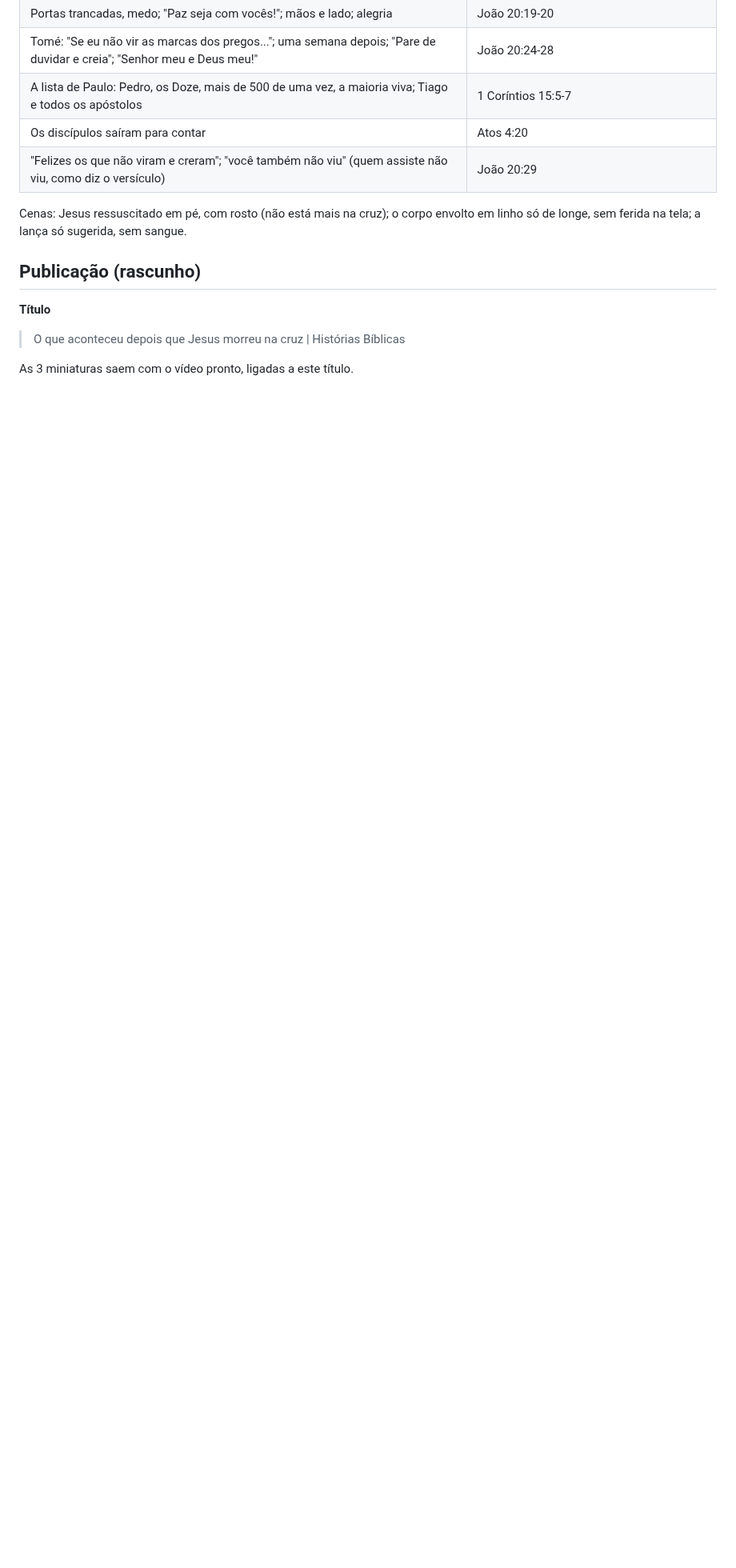
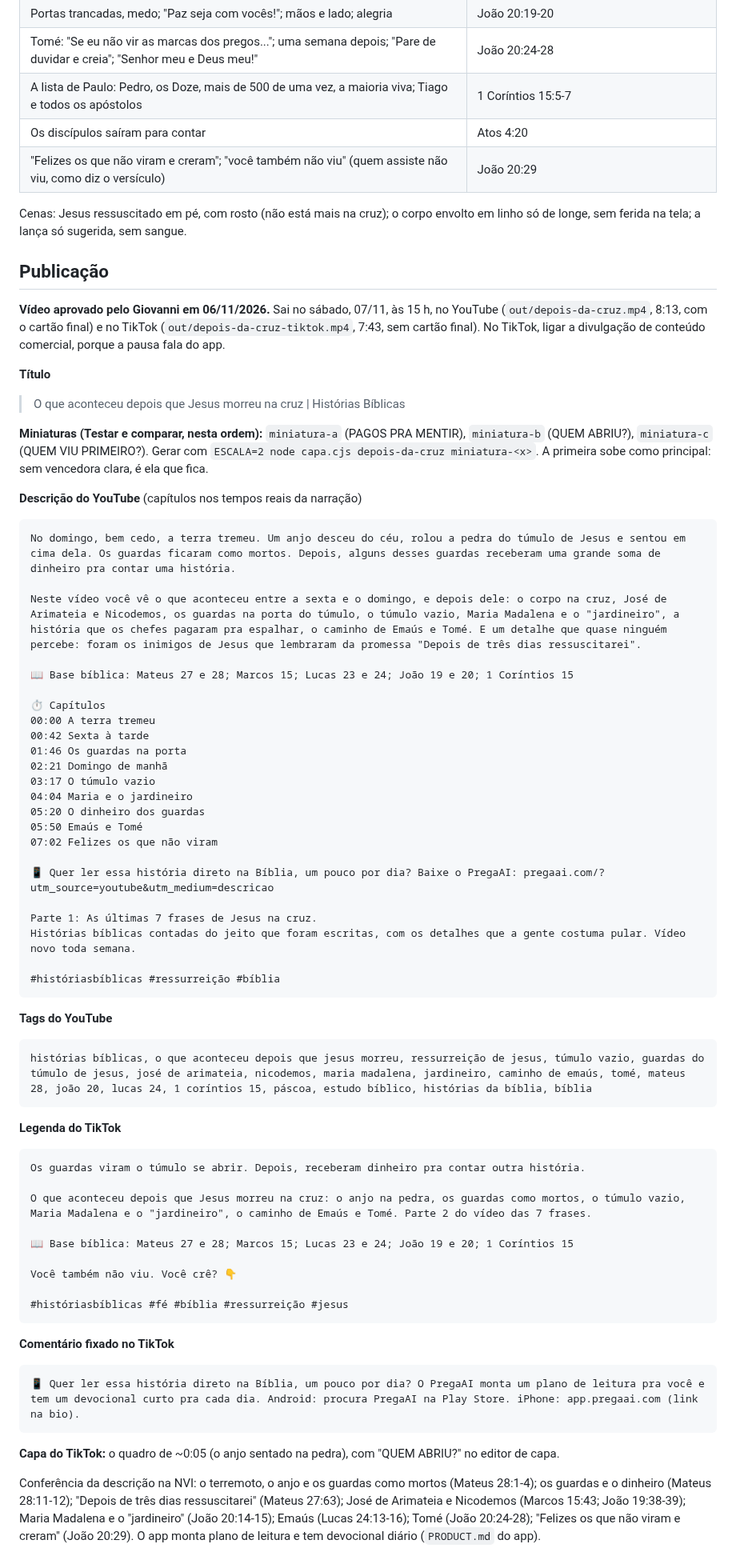
Before and after one commit to giovannicarvxlho/pregaai-videos, a Markdown page: episodios/depois-da-cruz/roteiro.md, the part around one of its changes. Shown at 80% size. Rendered like a GitHub page; blank space fills up the shorter version.

Commit message:
Longo 2: vídeo aprovado; título, descrição, tags, legenda do TikTok e comentário fixado
Co-Authored-By: Claude Opus 5.5 <noreply@anthropic.com>
Claude-Session: https://claude.ai/code/session_01GZru4w98fwrSXGnPtPUmZN

````diff
--- a/episodios/depois-da-cruz/roteiro.md
+++ b/episodios/depois-da-cruz/roteiro.md
@@ -222,9 +222,65 @@ E segue o canal, porque toda semana tem mais uma história da Bíblia, contada d
 
 Cenas: Jesus ressuscitado em pé, com rosto (não está mais na cruz); o corpo envolto em linho só de longe, sem ferida na tela; a lança só sugerida, sem sangue.
 
-## Publicação (rascunho)
+## Publicação
+
+**Vídeo aprovado pelo Giovanni em 06/11/2026.** Sai no sábado, 07/11, às 15 h, no YouTube (`out/depois-da-cruz.mp4`, 8:13, com o cartão final) e no TikTok (`out/depois-da-cruz-tiktok.mp4`, 7:43, sem cartão final). No TikTok, ligar a divulgação de conteúdo comercial, porque a pausa fala do app.
 
 **Título**
 > O que aconteceu depois que Jesus morreu na cruz | Histórias Bíblicas
 
-As 3 miniaturas saem com o vídeo pronto, ligadas a este título.
+**Miniaturas (Testar e comparar, nesta ordem):** `miniatura-a` (PAGOS PRA MENTIR), `miniatura-b` (QUEM ABRIU?), `miniatura-c` (QUEM VIU PRIMEIRO?). Gerar com `ESCALA=2 node capa.cjs depois-da-cruz miniatura-<x>`. A primeira sobe como principal: sem vencedora clara, é ela que fica.
+
+**Descrição do YouTube** (capítulos nos tempos reais da narração)
+```
+No domingo, bem cedo, a terra tremeu. Um anjo desceu do céu, rolou a pedra do túmulo de Jesus e sentou em cima dela. Os guardas ficaram como mortos. Depois, alguns desses guardas receberam uma grande soma de dinheiro pra contar uma história.
+
+Neste vídeo você vê o que aconteceu entre a sexta e o domingo, e depois dele: o corpo na cruz, José de Arimateia e Nicodemos, os guardas na porta do túmulo, o túmulo vazio, Maria Madalena e o "jardineiro", a história que os chefes pagaram pra espalhar, o caminho de Emaús e Tomé. E um detalhe que quase ninguém percebe: foram os inimigos de Jesus que lembraram da promessa "Depois de três dias ressuscitarei".
+
+📖 Base bíblica: Mateus 27 e 28; Marcos 15; Lucas 23 e 24; João 19 e 20; 1 Coríntios 15
+
+⏱️ Capítulos
+00:00 A terra tremeu
+00:42 Sexta à tarde
+01:46 Os guardas na porta
+02:21 Domingo de manhã
+03:17 O túmulo vazio
+04:04 Maria e o jardineiro
+05:20 O dinheiro dos guardas
+05:50 Emaús e Tomé
+07:02 Felizes os que não viram
+
+📱 Quer ler essa história direto na Bíblia, um pouco por dia? Baixe o PregaAI: pregaai.com/?utm_source=youtube&utm_medium=descricao
+
+Parte 1: As últimas 7 frases de Jesus na cruz.
+Histórias bíblicas contadas do jeito que foram escritas, com os detalhes que a gente costuma pular. Vídeo novo toda semana.
+
+#históriasbíblicas #ressurreição #bíblia
+```
+
+**Tags do YouTube**
+```
+histórias bíblicas, o que aconteceu depois que jesus morreu, ressurreição de jesus, túmulo vazio, guardas do túmulo de jesus, josé de arimateia, nicodemos, maria madalena, jardineiro, caminho de emaús, tomé, mateus 28, joão 20, lucas 24, 1 coríntios 15, páscoa, estudo bíblico, histórias da bíblia, bíblia
+```
+
+**Legenda do TikTok**
+```
+Os guardas viram o túmulo se abrir. Depois, receberam dinheiro pra contar outra história.
+
+O que aconteceu depois que Jesus morreu na cruz: o anjo na pedra, os guardas como mortos, o túmulo vazio, Maria Madalena e o "jardineiro", o caminho de Emaús e Tomé. Parte 2 do vídeo das 7 frases.
+
+📖 Base bíblica: Mateus 27 e 28; Marcos 15; Lucas 23 e 24; João 19 e 20; 1 Coríntios 15
+
+Você também não viu. Você crê? 👇
+
+#históriasbíblicas #fé #bíblia #ressurreição #jesus
+```
+
+**Comentário fixado no TikTok**
+```
+📱 Quer ler essa história direto na Bíblia, um pouco por dia? O PregaAI monta um plano de leitura pra você e tem um devocional curto pra cada dia. Android: procura PregaAI na Play Store. iPhone: app.pregaai.com (link na bio).
+```
+
+**Capa do TikTok:** o quadro de ~0:05 (o anjo sentado na pedra), com "QUEM ABRIU?" no editor de capa.
+
+Conferência da descrição na NVI: o terremoto, o anjo e os guardas como mortos (Mateus 28:1-4); os guardas e o dinheiro (Mateus 28:11-12); "Depois de três dias ressuscitarei" (Mateus 27:63); José de Arimateia e Nicodemos (Marcos 15:43; João 19:38-39); Maria Madalena e o "jardineiro" (João 20:14-15); Emaús (Lucas 24:13-16); Tomé (João 20:24-28); "Felizes os que não viram e creram" (João 20:29). O app monta plano de leitura e tem devocional diário (`PRODUCT.md` do app).
````
Also changed, not shown: other parts of episodios/depois-da-cruz/roteiro.md (+1 -1 lines).
